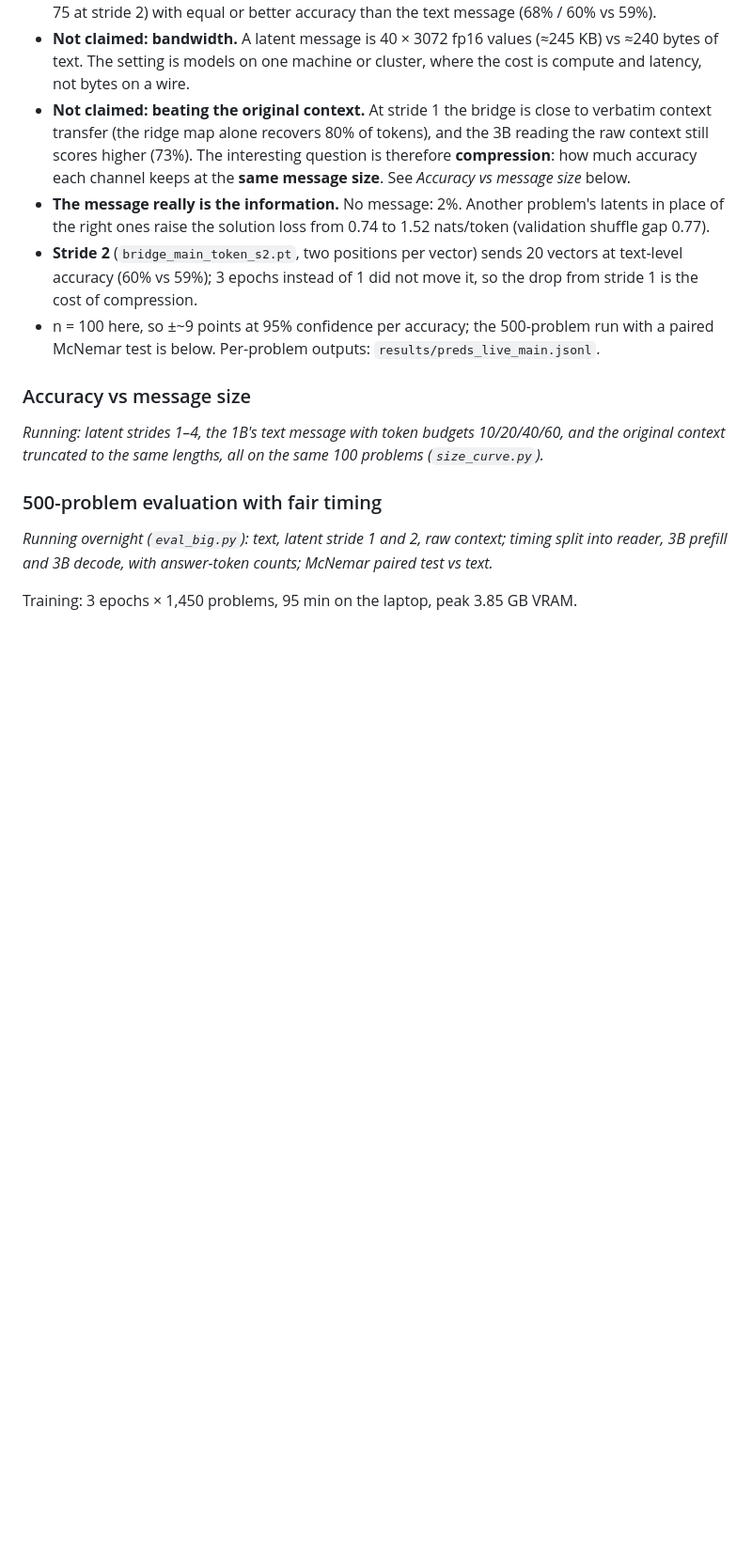
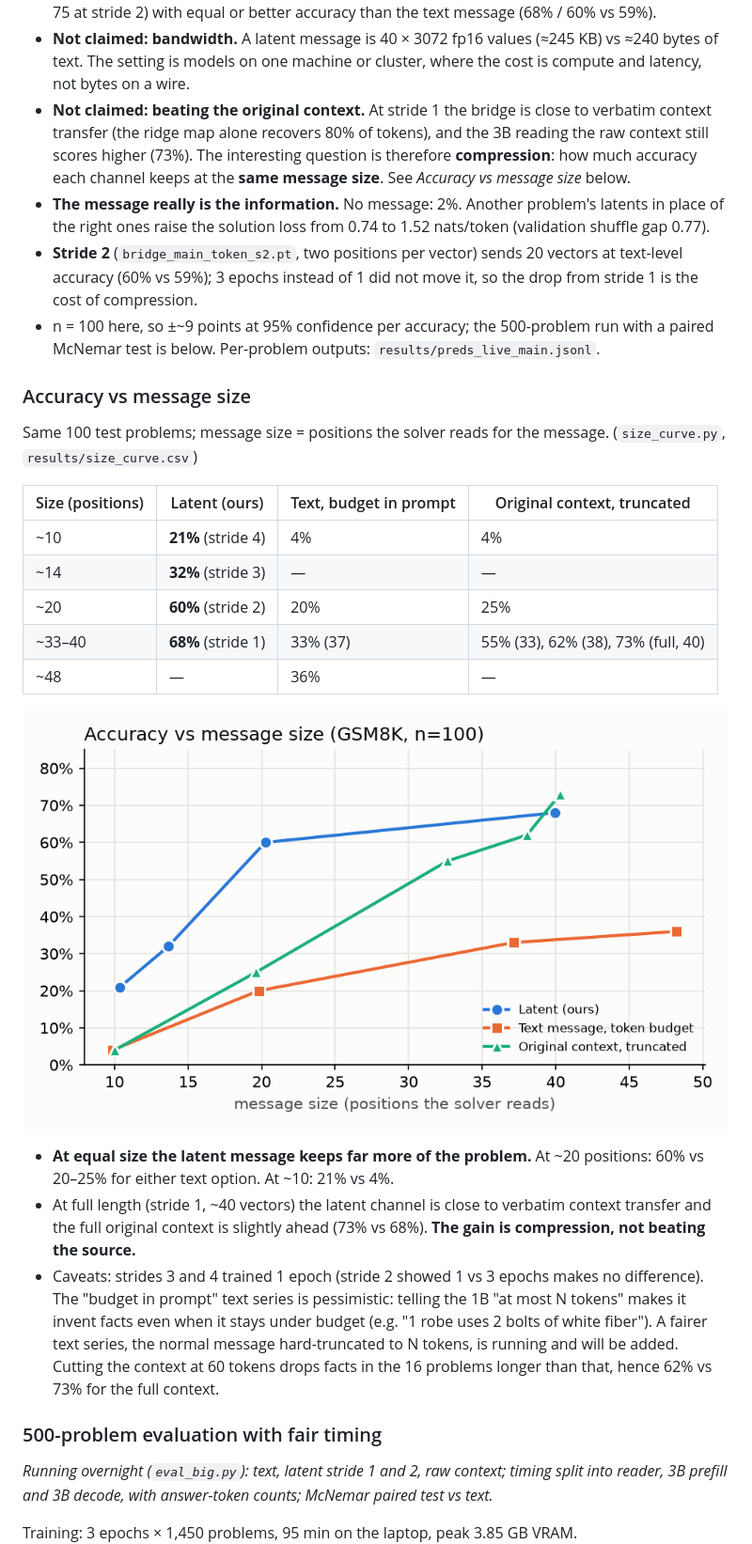
Before and after one commit to ahmdjlt/Meta-hackathon-2026-latent-bridge, a Markdown page: README.md, the part around the change. Shown at 94% size. GitHub-like rendering; pictures changed too: results/size_curve.png (added); blank space fills up the shorter version.

Commit message:
Size curve: latent 60% vs text 20% / context 25% at ~20 positions; fairer truncated-text series queued

```diff
--- a/README.md
+++ b/README.md
@@ -128,8 +128,28 @@ greedy decoding, every stage timed). Bridge: `checkpoints/bridge_main_token.pt`
 
 ### Accuracy vs message size
 
-_Running: latent strides 1–4, the 1B's text message with token budgets 10/20/40/60, and the original context
-truncated to the same lengths, all on the same 100 problems (`size_curve.py`)._
+Same 100 test problems; message size = positions the solver reads for the message. (`size_curve.py`,
+`results/size_curve.csv`)
+
+| Size (positions) | Latent (ours) | Text, budget in prompt | Original context, truncated |
+|---|---|---|---|
+| ~10 | **21%** (stride 4) | 4% | 4% |
+| ~14 | **32%** (stride 3) | — | — |
+| ~20 | **60%** (stride 2) | 20% | 25% |
+| ~33–40 | **68%** (stride 1) | 33% (37) | 55% (33), 62% (38), 73% (full, 40) |
+| ~48 | — | 36% | — |
+
+![size curve](results/size_curve.png)
+
+- **At equal size the latent message keeps far more of the problem.** At ~20 positions: 60% vs 20–25% for
+  either text option. At ~10: 21% vs 4%.
+- At full length (stride 1, ~40 vectors) the latent channel is close to verbatim context transfer and the full
+  original context is slightly ahead (73% vs 68%). **The gain is compression, not beating the source.**
+- Caveats: strides 3 and 4 trained 1 epoch (stride 2 showed 1 vs 3 epochs makes no difference). The
+  "budget in prompt" text series is pessimistic: telling the 1B "at most N tokens" makes it invent facts even
+  when it stays under budget (e.g. "1 robe uses 2 bolts of white fiber"). A fairer text series, the normal
+  message hard-truncated to N tokens, is running and will be added. Cutting the context at 60 tokens drops
+  facts in the 16 problems longer than that, hence 62% vs 73% for the full context.
 
 ### 500-problem evaluation with fair timing
 
```
Also changed, not shown: 8 other files.
